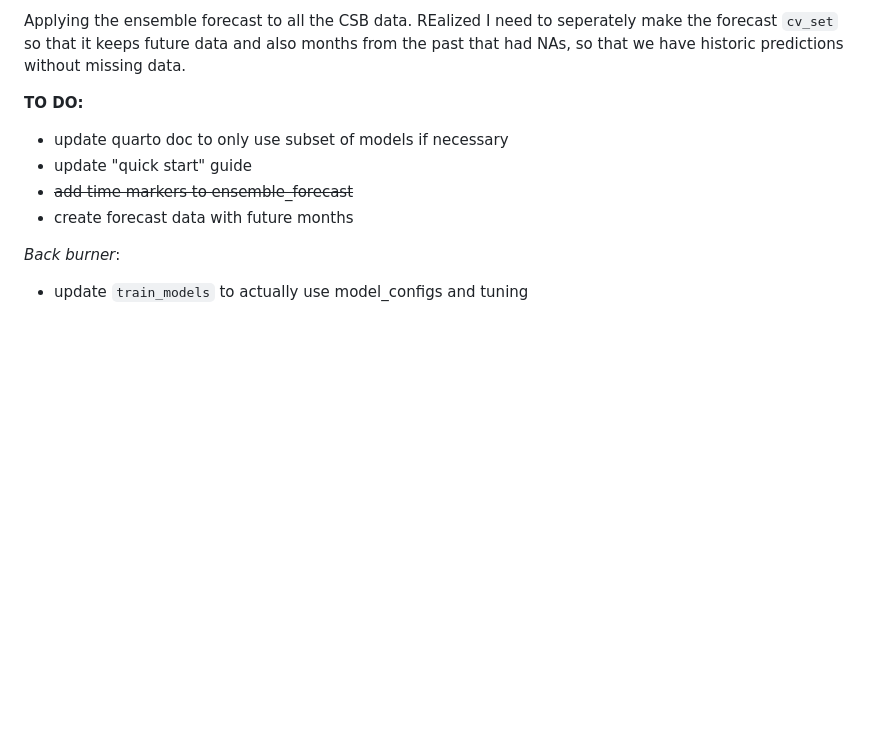
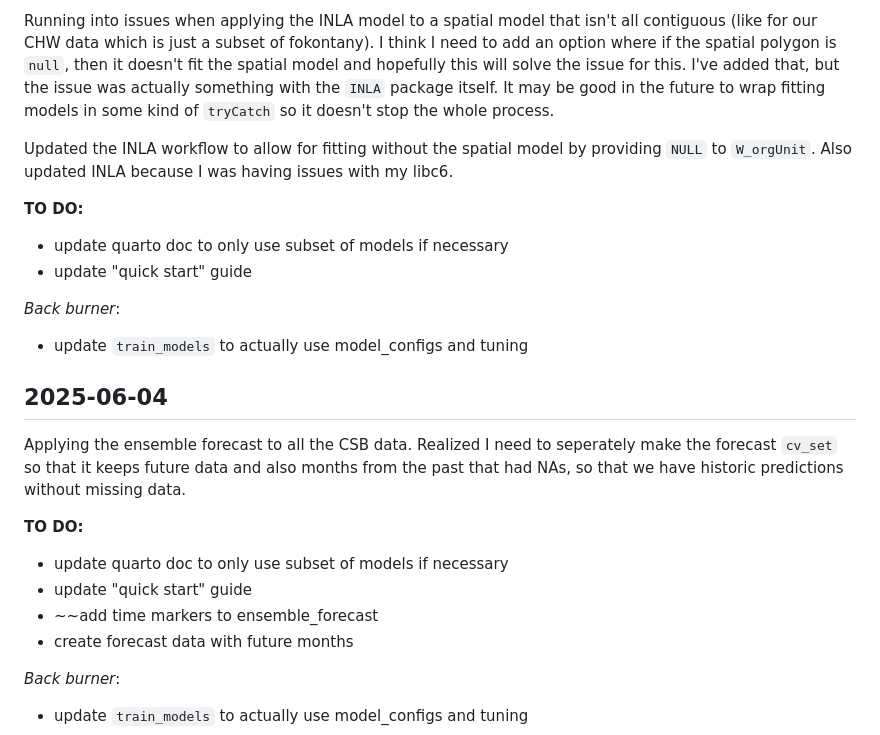
Before and after one commit to Pivot-Madagascar/PRIDEC-package, a Markdown page: notebook_pridec_pkg.md, the part around the change printed below. GitHub-like rendering; blank space fills up the shorter version.

Commit message:
allow INLA to fit without spatial model

```diff
--- a/notebook_pridec_pkg.md
+++ b/notebook_pridec_pkg.md
@@ -22,10 +22,23 @@ For more info, use [R packages book](https://r-pkgs.org/).
 
-Applying the ensemble forecast to all the CSB data. REalized I need to seperately make the forecast `cv_set` so that it keeps future data and also months from the past that had NAs, so that we have historic predictions without missing data.
+Running into issues when applying the INLA model to a spatial model that isn't all contiguous (like for our CHW data which is just a subset of fokontany). I think I need to add an option where if the spatial polygon is `null`, then it doesn't fit the spatial model and hopefully this will solve the issue for this. I've added that, but the issue was actually something with the `INLA` package itself. It may be good in the future to wrap fitting models in some kind of `tryCatch` so it doesn't stop the whole process.
+
+Updated the INLA workflow to allow for fitting without the spatial model by providing `NULL` to `W_orgUnit`. Also updated INLA because I was having issues with my libc6.
 
 **TO DO:**
 - update quarto doc to only use subset of models if necessary
 - update "quick start" guide
-- ~~add time markers to ensemble_forecast~~
+
+*Back burner*:
+- update `train_models` to actually use model_configs and tuning
+
+## 2025-06-04
+
+Applying the ensemble forecast to all the CSB data. Realized I need to seperately make the forecast `cv_set` so that it keeps future data and also months from the past that had NAs, so that we have historic predictions without missing data.
+
+**TO DO:**
+- update quarto doc to only use subset of models if necessary
+- update "quick start" guide
+- ~~add time markers to ensemble_forecast
 - create forecast data with future months
 
 *Back burner*:
```
Also changed, not shown: other parts of notebook_pridec_pkg.md (+1 -1 lines), README.md (+9 -4 lines), man/figures/README-unnamed-chunk-2-1.png, 7 other files.
